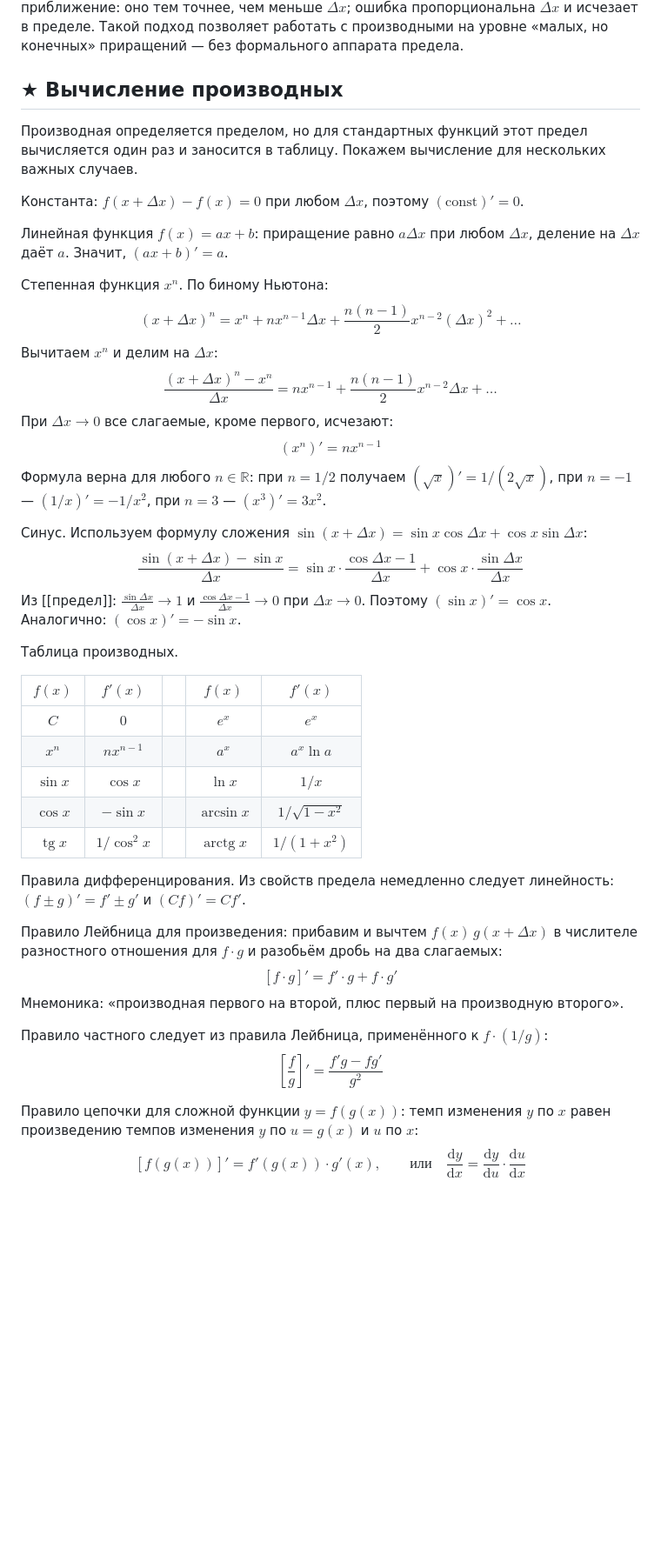
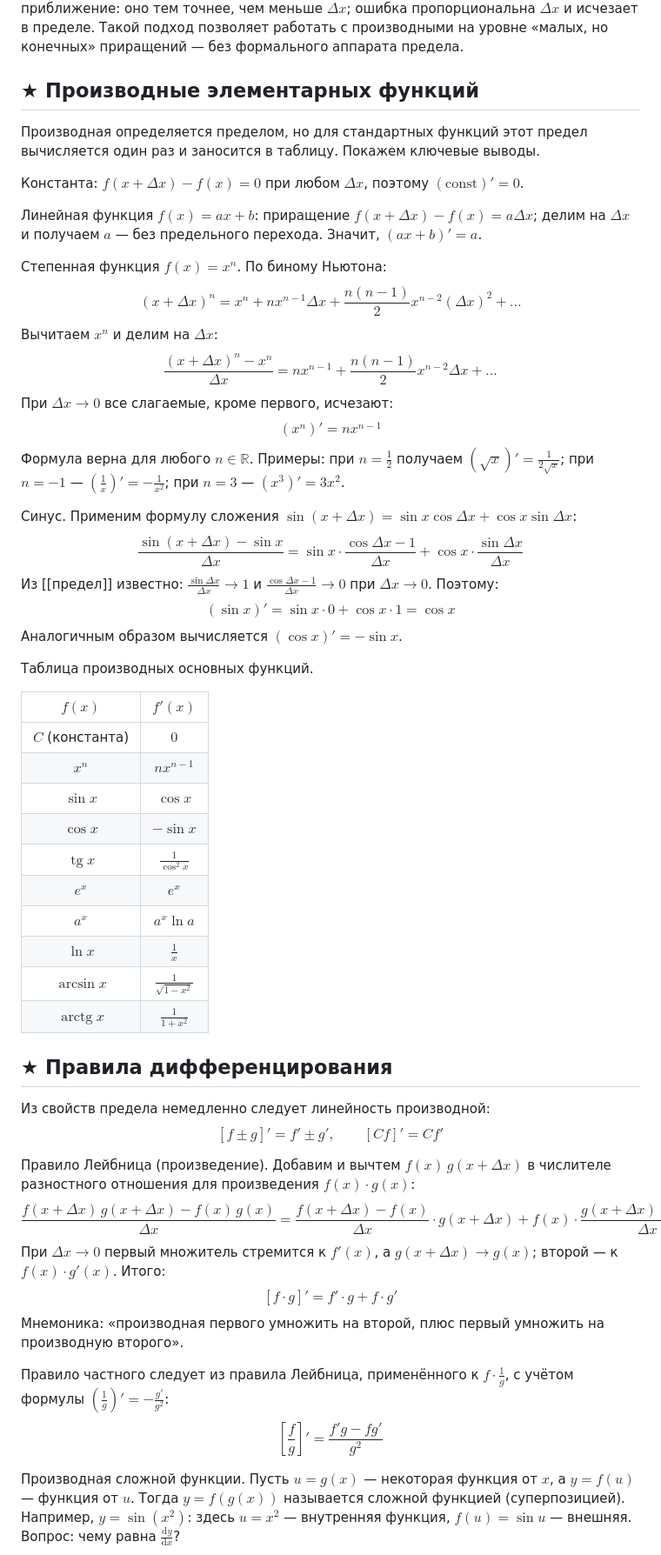
Before and after one commit to PhysicsPlus/kinematics-wiki, a Markdown page: concepts/00а-математика/производная.md, the part around one of its changes. Shown at 87% size. Rendered like a GitHub page; blank space fills up the shorter version.

Commit message:
proizvodna: 3 otdelnykh bloka, drob frac, vychistlenia vynесены, slozhnaya funktsia podrobno

```diff
--- a/concepts/00а-математика/производная.md
+++ b/concepts/00а-математика/производная.md
@@ -84,45 +84,56 @@ $$y = f(x_0) + f'(x_0)\cdot(x - x_0)$$
 
 Упрощённое изложение. В курсах, где понятие предела ещё не введено, пишут приближённое равенство $\Delta f / \Delta x \approx f'(x)$ при достаточно малом $\Delta x$, или, что то же самое, $\Delta f \approx f'(x)\cdot\Delta x$. Например, вместо точного $v = \dot{x}$ пишут $v \approx \Delta x/\Delta t$. Это приближение: оно тем точнее, чем меньше $\Delta x$; ошибка пропорциональна $\Delta x$ и исчезает в пределе. Такой подход позволяет работать с производными на уровне «малых, но конечных» приращений — без формального аппарата предела.
 
-## ★ Вычисление производных
+## ★ Производные элементарных функций
 
-Производная определяется пределом, но для стандартных функций этот предел вычисляется один раз и заносится в таблицу. Покажем вычисление для нескольких важных случаев.
+Производная определяется пределом, но для стандартных функций этот предел вычисляется один раз и заносится в таблицу. Покажем ключевые выводы.
 
 Константа: $f(x+\Delta x) - f(x) = 0$ при любом $\Delta x$, поэтому $(\mathrm{const})' = 0$.
 
-Линейная функция $f(x) = ax + b$: приращение равно $a\Delta x$ при любом $\Delta x$, деление на $\Delta x$ даёт $a$. Значит, $(ax+b)' = a$.
+Линейная функция $f(x) = ax + b$: приращение $f(x+\Delta x) - f(x) = a\Delta x$; делим на $\Delta x$ и получаем $a$ — без предельного перехода. Значит, $(ax+b)' = a$.
 
-Степенная функция $x^n$. По биному Ньютона:
+Степенная функция $f(x) = x^n$. По биному Ньютона:
 $$(x + \Delta x)^n = x^n + nx^{n-1}\Delta x + \frac{n(n-1)}{2}x^{n-2}(\Delta x)^2 + \ldots$$
 Вычитаем $x^n$ и делим на $\Delta x$:
 $$\frac{(x+\Delta x)^n - x^n}{\Delta x} = nx^{n-1} + \frac{n(n-1)}{2}x^{n-2}\Delta x + \ldots$$
 При $\Delta x \to 0$ все слагаемые, кроме первого, исчезают:
 $$(x^n)' = nx^{n-1}$$
-Формула верна для любого $n \in \mathbb{R}$: при $n = 1/2$ получаем $(\sqrt{x})' = 1/(2\sqrt{x})$, при $n = -1$ — $(1/x)' = -1/x^2$, при $n = 3$ — $(x^3)' = 3x^2$.
+Формула верна для любого $n \in \mathbb{R}$. Примеры: при $n = \frac{1}{2}$ получаем $(\sqrt{x})' = \frac{1}{2\sqrt{x}}$; при $n = -1$ — $\left(\frac{1}{x}\right)' = -\frac{1}{x^2}$; при $n = 3$ — $(x^3)' = 3x^2$.
 
-Синус. Используем формулу сложения $\sin(x+\Delta x) = \sin x\cos\Delta x + \cos x\sin\Delta x$:
+Синус. Применим формулу сложения $\sin(x+\Delta x) = \sin x\cos\Delta x + \cos x\sin\Delta x$:
 $$\frac{\sin(x+\Delta x)-\sin x}{\Delta x} = \sin x\cdot\frac{\cos\Delta x - 1}{\Delta x} + \cos x\cdot\frac{\sin\Delta x}{\Delta x}$$
-Из [[предел]]: $\frac{\sin\Delta x}{\Delta x} \to 1$ и $\frac{\cos\Delta x - 1}{\Delta x} \to 0$ при $\Delta x \to 0$. Поэтому $(\sin x)' = \cos x$. Аналогично: $(\cos x)' = -\sin x$.
+Из [[предел]] известно: $\frac{\sin\Delta x}{\Delta x} \to 1$ и $\frac{\cos\Delta x - 1}{\Delta x} \to 0$ при $\Delta x \to 0$. Поэтому:
+$$(\sin x)' = \sin x\cdot 0 + \cos x\cdot 1 = \cos x$$
+Аналогичным образом вычисляется $(\cos x)' = -\sin x$.
 
-Таблица производных.
+Таблица производных основных функций.
 
-| $f(x)$ | $f'(x)$ | | $f(x)$ | $f'(x)$ |
-|:------:|:-------:|-|:------:|:-------:|
-| $C$ | $0$ | | $e^x$ | $e^x$ |
-| $x^n$ | $nx^{n-1}$ | | $a^x$ | $a^x \ln a$ |
-| $\sin x$ | $\cos x$ | | $\ln x$ | $1/x$ |
-| $\cos x$ | $-\sin x$ | | $\arcsin x$ | $1/\sqrt{1-x^2}$ |
-| $\operatorname{tg} x$ | $1/\cos^2 x$ | | $\operatorname{arctg} x$ | $1/(1+x^2)$ |
+| $f(x)$ | $f'(x)$ |
+|:------:|:-------:|
+| $C$ (константа) | $0$ |
+| $x^n$ | $nx^{n-1}$ |
+| $\sin x$ | $\cos x$ |
+| $\cos x$ | $-\sin x$ |
+| $\operatorname{tg} x$ | $\frac{1}{\cos^2 x}$ |
+| $e^x$ | $e^x$ |
+| $a^x$ | $a^x \ln a$ |
+| $\ln x$ | $\frac{1}{x}$ |
+| $\arcsin x$ | $\frac{1}{\sqrt{1-x^2}}$ |
+| $\operatorname{arctg} x$ | $\frac{1}{1+x^2}$ |
 
-Правила дифференцирования. Из свойств предела немедленно следует линейность: $(f \pm g)' = f' \pm g'$ и $(Cf)' = Cf'$.
+## ★ Правила дифференцирования
 
-Правило Лейбница для произведения: прибавим и вычтем $f(x)\,g(x+\Delta x)$ в числителе разностного отношения для $f\cdot g$ и разобьём дробь на два слагаемых:
+Из свойств предела немедленно следует линейность производной:
+$$[f \pm g]' = f' \pm g', \qquad [Cf]' = Cf'$$
+
+Правило Лейбница (произведение). Добавим и вычтем $f(x)\,g(x+\Delta x)$ в числителе разностного отношения для произведения $f(x)\cdot g(x)$:
+$$\frac{f(x+\Delta x)\,g(x+\Delta x) - f(x)\,g(x)}{\Delta x} = \frac{f(x+\Delta x)-f(x)}{\Delta x}\cdot g(x+\Delta x) + f(x)\cdot\frac{g(x+\Delta x)-g(x)}{\Delta x}$$
+При $\Delta x \to 0$ первый множитель стремится к $f'(x)$, а $g(x+\Delta x) \to g(x)$; второй — к $f(x)\cdot g'(x)$. Итого:
 $$[f\cdot g]' = f'\cdot g + f\cdot g'$$
-Мнемоника: «производная первого на второй, плюс первый на производную второго».
+Мнемоника: «производная первого умножить на второй, плюс первый умножить на производную второго».
 
-Правило частного следует из правила Лейбница, применённого к $f\cdot(1/g)$:
+Правило частного следует из правила Лейбница, применённого к $f\cdot\frac{1}{g}$, с учётом формулы $\left(\frac{1}{g}\right)' = -\frac{g'}{g^2}$:
 $$\left[\frac{f}{g}\right]' = \frac{f'g - fg'}{g^2}$$
 
-Правило цепочки для сложной функции $y = f(g(x))$: темп изменения $y$ по $x$ равен произведению темпов изменения $y$ по $u = g(x)$ и $u$ по $x$:
-$$[f(g(x))]' = f'(g(x))\cdot g'(x), \qquad \text{или} \quad \frac{\mathrm{d}y}{\mathrm{d}x} = \frac{\mathrm{d}y}{\mathrm{d}u}\cdot\frac{\mathrm{d}u}{\mathrm{d}x}$$
+Производная сложной функции. Пусть $u = g(x)$ — некоторая функция от $x$, а $y = f(u)$ — функция от $u$. Тогда $y = f(g(x))$ называется сложной функцией (суперпозицией). Например, $y = \sin(x^2)$: здесь $u = x^2$ — внутренняя функция, $f(u) = \sin u$ — внешняя. Вопрос: чему равна $\frac{\mathrm{d}y}{\mathrm{d}x}$?
 
```
Also changed, not shown: other parts of concepts/00а-математика/производная.md (+28 -15 lines).
